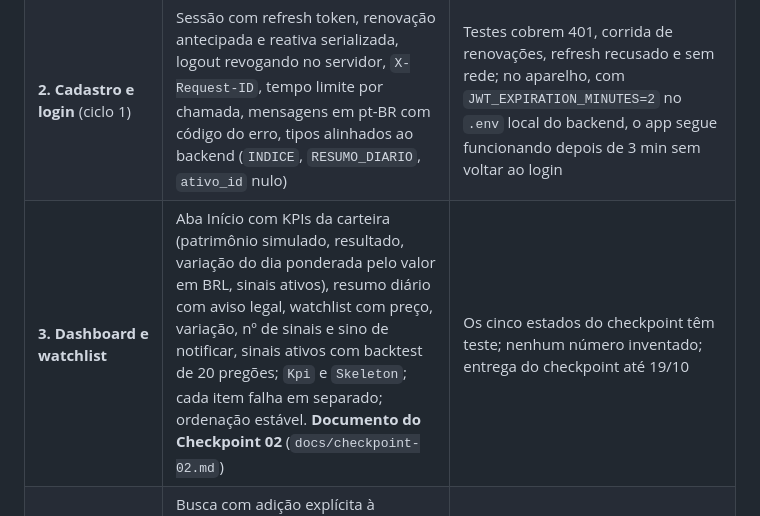
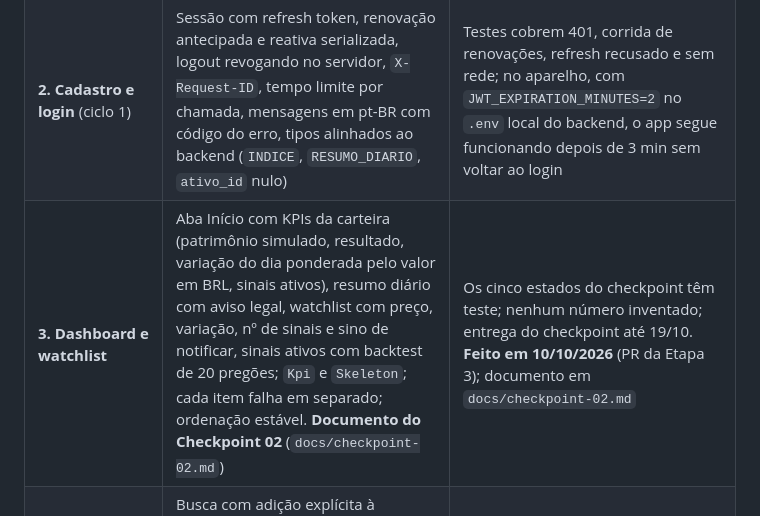
Before and after one commit to InsightF-AI/Insight-flow-mobile, a Markdown page: docs/PLANO.md, the part around the change. GitHub-like rendering.

```diff
--- a/docs/PLANO.md
+++ b/docs/PLANO.md
@@ -202,7 +202,7 @@ Cada etapa termina com `npm run verificar` verde, teste no aparelho do que mudou
 | --- | --- | --- |
 | **1. Setup e tema** (ciclo 1) | Branches publicadas e PRs abertos; mapeamento e plano versionados; sobras do template removidas; fundo do ícone Android; URL da API validada com tela de erro; primeiro teste em aparelho | Repositório no GitHub com `main` padrão e PRs abertos; app abre no celular pelo Expo Go e lista a watchlist do backend local pelo IP |
 | **2. Cadastro e login** (ciclo 1) | Sessão com refresh token, renovação antecipada e reativa serializada, logout revogando no servidor, `X-Request-ID`, tempo limite por chamada, mensagens em pt-BR com código do erro, tipos alinhados ao backend (`INDICE`, `RESUMO_DIARIO`, `ativo_id` nulo) | Testes cobrem 401, corrida de renovações, refresh recusado e sem rede; no aparelho, com `JWT_EXPIRATION_MINUTES=2` no `.env` local do backend, o app segue funcionando depois de 3 min sem voltar ao login |
-| **3. Dashboard e watchlist** | Aba Início com KPIs da carteira (patrimônio simulado, resultado, variação do dia ponderada pelo valor em BRL, sinais ativos), resumo diário com aviso legal, watchlist com preço, variação, nº de sinais e sino de notificar, sinais ativos com backtest de 20 pregões; `Kpi` e `Skeleton`; cada item falha em separado; ordenação estável. **Documento do Checkpoint 02** (`docs/checkpoint-02.md`) | Os cinco estados do checkpoint têm teste; nenhum número inventado; entrega do checkpoint até 19/10 |
+| **3. Dashboard e watchlist** | Aba Início com KPIs da carteira (patrimônio simulado, resultado, variação do dia ponderada pelo valor em BRL, sinais ativos), resumo diário com aviso legal, watchlist com preço, variação, nº de sinais e sino de notificar, sinais ativos com backtest de 20 pregões; `Kpi` e `Skeleton`; cada item falha em separado; ordenação estável. **Documento do Checkpoint 02** (`docs/checkpoint-02.md`) | Os cinco estados do checkpoint têm teste; nenhum número inventado; entrega do checkpoint até 19/10. **Feito em 10/10/2026** (PR da Etapa 3); documento em `docs/checkpoint-02.md` |
 | **4. Busca e detalhe do ativo** | Busca com adição explícita à watchlist; detalhe com cotação, seis períodos, candles + volume com SMA e Bollinger alternáveis e mira por toque, RSI (30/70) e MACD; indicadores oficiais; sinais com valor no disparo e backtest 5/20/60 (`null` = "sem dados") | Último valor de SMA 20/50, RSI 14 e Bollinger calculados no app bate com `/indicadores` em fixtures (tolerância 0,01); gráfico responde ao dedo no aparelho |
 | **5. Alertas e notificações** | Aba Alertas com "Preço" (CRUD, preço atual, distância ao alvo, ticker por busca) e "Sinais"; tela Notificações (não lidas, marcar todas, toque abre ativo ou resumo); WebSocket completo; banner in-app; badge | Teste com WebSocket falso cobre autenticar → notificação → 4401 → renovação → reconexão; no aparelho, alerta de BTC com alvo logo abaixo do preço chega em até 5 min como banner |
 | **6. Portfólio e operações** | Aba Carteira com KPIs, CDI e Ibovespa (`null` = indisponível), distribuição, posições com variação do dia e filtro, operações com exclusão confirmada; nova operação só com ativo da watchlist, cotação sugerida, disponível na venda, data local; 422 traduzido; aviso de simulação; aviso de dados parciais | Frações ×100 e pontos percentuais com testes; COMPRA/VENDA sem verde/vermelho |
```
Also changed, not shown: README.md (+1 -1 lines), docs/checkpoint-02.md (added, +99 -0 lines).
